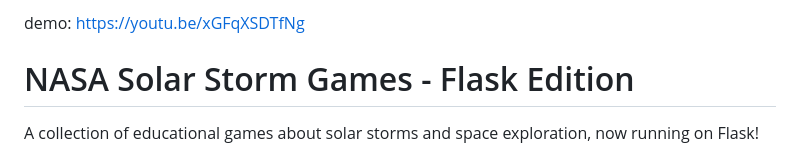
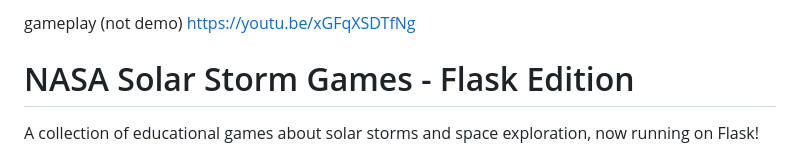
Before and after one commit to ManzzN/sunstorm, a Markdown page: README.md, the part around the change. Drawn GitHub-style.

```diff
--- a/README.md
+++ b/README.md
@@ -1,4 +1,4 @@
-demo: https://youtu.be/xGFqXSDTfNg
+gameplay (not demo) https://youtu.be/xGFqXSDTfNg
 # NASA Solar Storm Games - Flask Edition
 
 A collection of educational games about solar storms and space exploration, now running on Flask!
```
